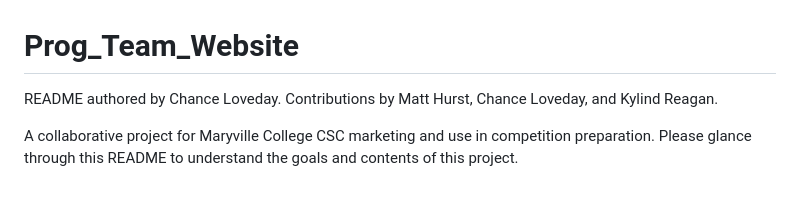
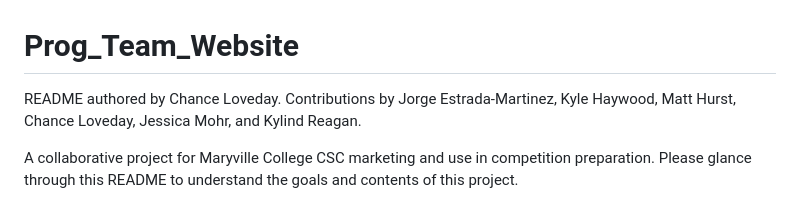
Before and after one commit to cloveday098/Prog_Team_Website, a Markdown page: README.md, the part around the change. GitHub-like rendering.

Commit message:
Update to keep up with main

```diff
--- a/README.md
+++ b/README.md
@@ -1,5 +1,5 @@
 # Prog_Team_Website
-README authored by Chance Loveday. Contributions by Matt Hurst, Chance Loveday, and Kylind Reagan.
+README authored by Chance Loveday. Contributions by Jorge Estrada-Martinez, Kyle Haywood, Matt Hurst, Chance Loveday, Jessica Mohr, and Kylind Reagan.
 
 A collaborative project for Maryville College CSC marketing and use in competition preparation. Please glance through this README to understand the goals and contents of this project.
 
```
